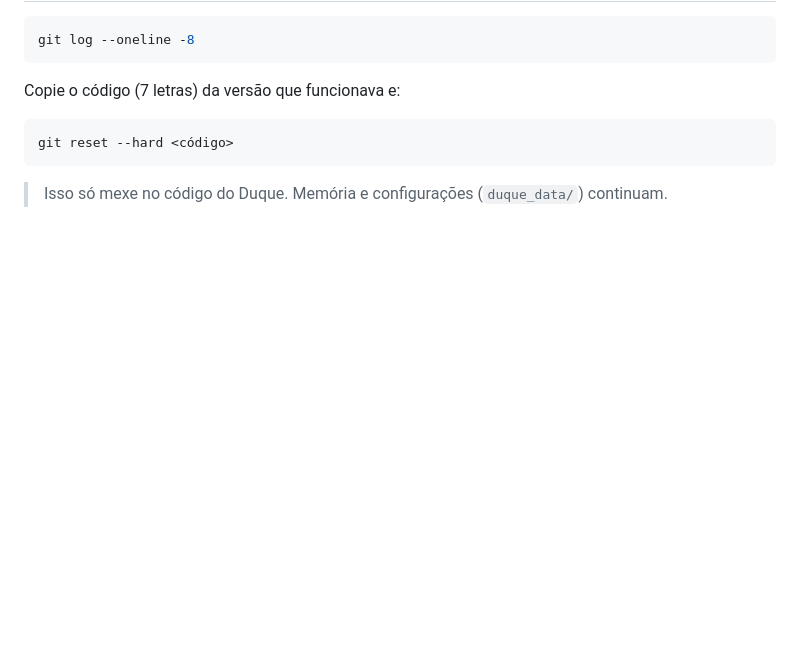
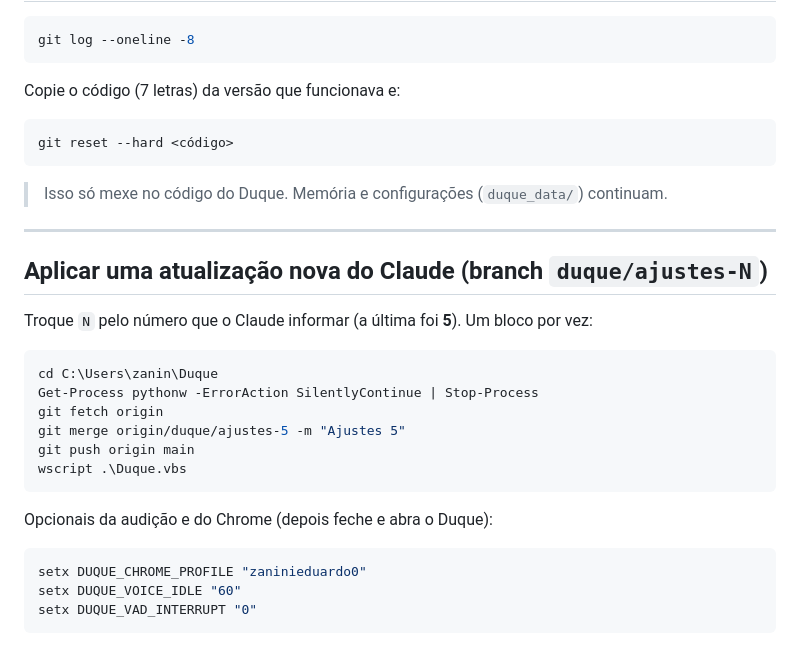
Before and after one commit to zaninieduardo0-prog/Duque, a Markdown page: COMANDOS.md, the part around the change. Drawn GitHub-style; blank space fills up the shorter version.

Commit message:
COMANDOS: como aplicar os ajustes-N e opções de audição/Chrome
Co-Authored-By: Claude Opus 5.5 <noreply@anthropic.com>
Claude-Session: https://claude.ai/code/session_01HXLZ2X6c1i3XDQTxfD99Jc

````diff
--- a/COMANDOS.md
+++ b/COMANDOS.md
@@ -189,3 +189,26 @@ git reset --hard <código>
 
 > Isso só mexe no código do Duque. Memória e configurações (`duque_data/`)
 > continuam.
+
+---
+
+## Aplicar uma atualização nova do Claude (branch `duque/ajustes-N`)
+
+Troque `N` pelo número que o Claude informar (a última foi **5**). Um bloco por vez:
+
+```powershell
+cd C:\Users\zanin\Duque
+Get-Process pythonw -ErrorAction SilentlyContinue | Stop-Process
+git fetch origin
+git merge origin/duque/ajustes-5 -m "Ajustes 5"
+git push origin main
+wscript .\Duque.vbs
+```
+
+Opcionais da audição e do Chrome (depois feche e abra o Duque):
+
+```powershell
+setx DUQUE_CHROME_PROFILE "zaninieduardo0"
+setx DUQUE_VOICE_IDLE "60"
+setx DUQUE_VAD_INTERRUPT "0"
+```
````
